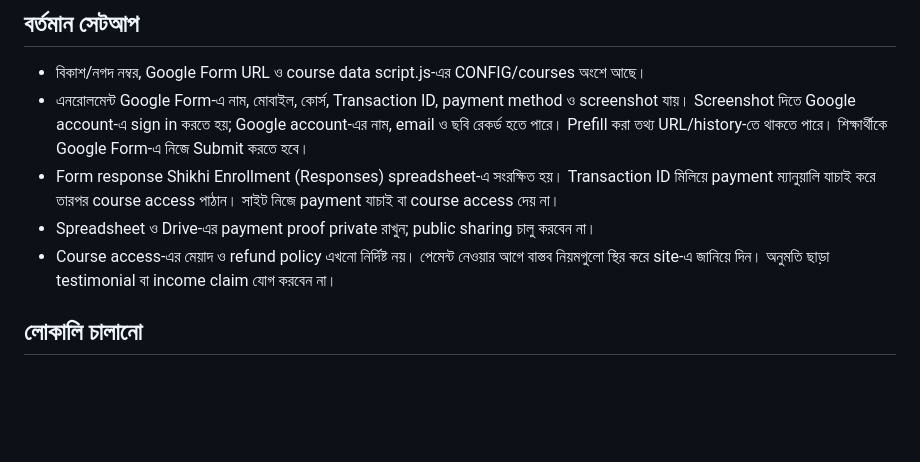
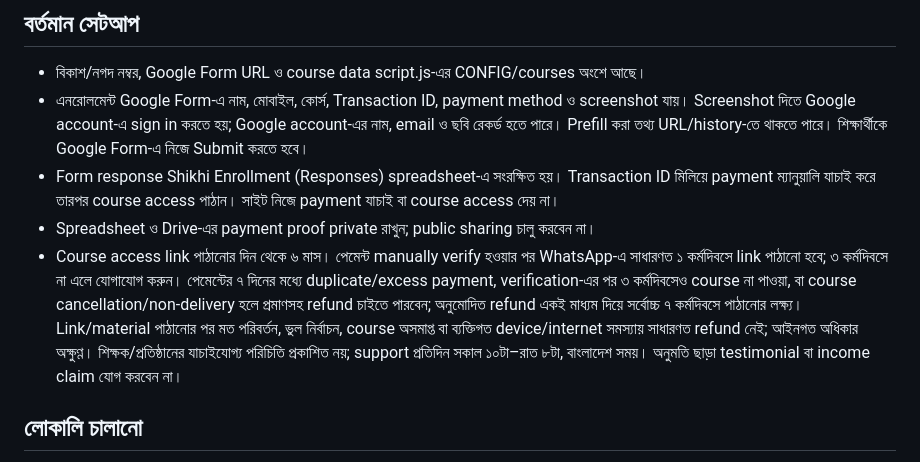
Before and after one commit to Jahidul520/shikhi-course-site, a Markdown page: README.md, the part around the change. Drawn GitHub-style; blank space fills up the shorter version.

Commit message:
Update README with published course policies

```diff
--- a/README.md
+++ b/README.md
@@ -13,7 +13,7 @@
 - এনরোলমেন্ট Google Form-এ নাম, মোবাইল, কোর্স, Transaction ID, payment method ও screenshot যায়। Screenshot দিতে Google account-এ sign in করতে হয়; Google account-এর নাম, email ও ছবি রেকর্ড হতে পারে। Prefill করা তথ্য URL/history-তে থাকতে পারে। শিক্ষার্থীকে Google Form-এ নিজে Submit করতে হবে।
 - Form response Shikhi Enrollment (Responses) spreadsheet-এ সংরক্ষিত হয়। Transaction ID মিলিয়ে payment ম্যানুয়ালি যাচাই করে তারপর course access পাঠান। সাইট নিজে payment যাচাই বা course access দেয় না।
 - Spreadsheet ও Drive-এর payment proof private রাখুন; public sharing চালু করবেন না।
-- Course access-এর মেয়াদ ও refund policy এখনো নির্দিষ্ট নয়। পেমেন্ট নেওয়ার আগে বাস্তব নিয়মগুলো স্থির করে site-এ জানিয়ে দিন। অনুমতি ছাড়া testimonial বা income claim যোগ করবেন না।
+- Course access link পাঠানোর দিন থেকে ৬ মাস। পেমেন্ট manually verify হওয়ার পর WhatsApp-এ সাধারণত ১ কর্মদিবসে link পাঠানো হবে; ৩ কর্মদিবসে না এলে যোগাযোগ করুন। পেমেন্টের ৭ দিনের মধ্যে duplicate/excess payment, verification-এর পর ৩ কর্মদিবসেও course না পাওয়া, বা course cancellation/non-delivery হলে প্রমাণসহ refund চাইতে পারবেন; অনুমোদিত refund একই মাধ্যম দিয়ে সর্বোচ্চ ৭ কর্মদিবসে পাঠানোর লক্ষ্য। Link/material পাঠানোর পর মত পরিবর্তন, ভুল নির্বাচন, course অসমাপ্ত বা ব্যক্তিগত device/internet সমস্যায় সাধারণত refund নেই; আইনগত অধিকার অক্ষুণ্ণ। শিক্ষক/প্রতিষ্ঠানের যাচাইযোগ্য পরিচিতি প্রকাশিত নয়; support প্রতিদিন সকাল ১০টা–রাত ৮টা, বাংলাদেশ সময়। অনুমতি ছাড়া testimonial বা income claim যোগ করবেন না।
 
 ## লোকালি চালানো
 
```
